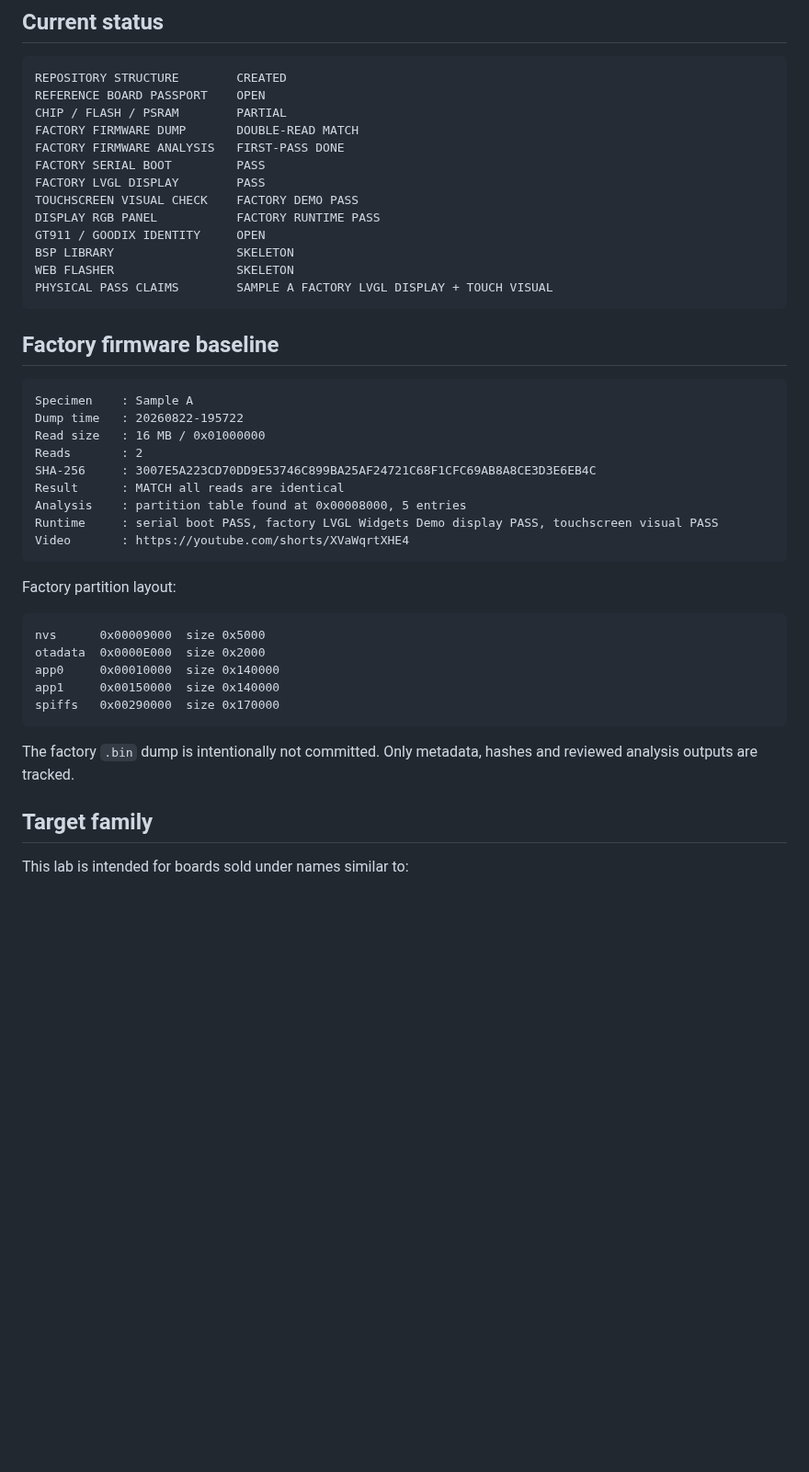
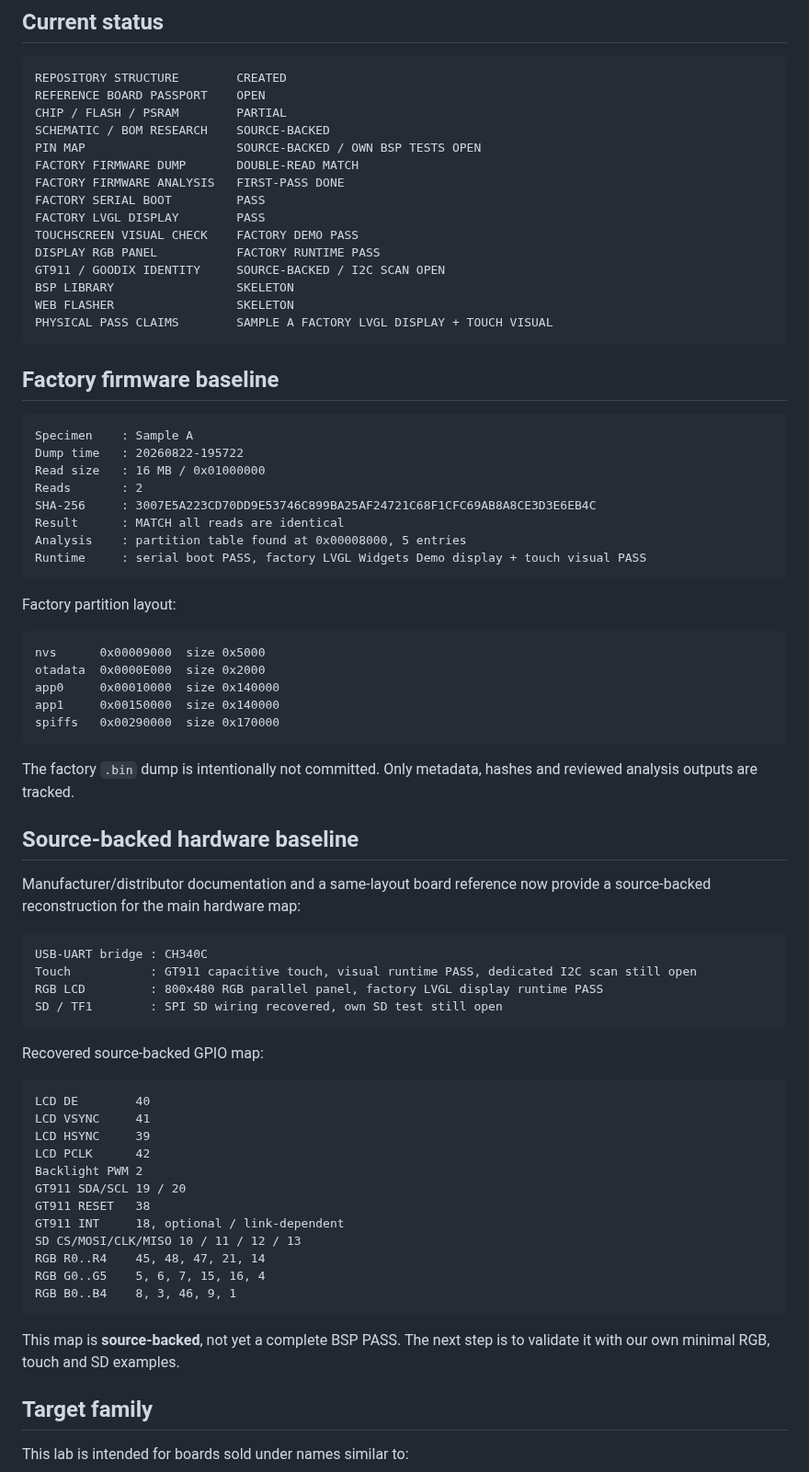
Before and after one commit to AIDevelopersMonster/ESP32-8048S043-lab, a Markdown page: README.md, the part around one of its changes. Shown at 92% size. Rendered like a GitHub page; blank space fills up the shorter version.

Commit message:
Surface source-backed ESP32-8048S043 pin map in README

````diff
--- a/README.md
+++ b/README.md
@@ -10,13 +10,15 @@ This repository is intentionally evidence-first. It is **not** a generic pinout
 REPOSITORY STRUCTURE        CREATED
 REFERENCE BOARD PASSPORT    OPEN
 CHIP / FLASH / PSRAM        PARTIAL
+SCHEMATIC / BOM RESEARCH    SOURCE-BACKED
+PIN MAP                     SOURCE-BACKED / OWN BSP TESTS OPEN
 FACTORY FIRMWARE DUMP       DOUBLE-READ MATCH
 FACTORY FIRMWARE ANALYSIS   FIRST-PASS DONE
 FACTORY SERIAL BOOT         PASS
 FACTORY LVGL DISPLAY        PASS
 TOUCHSCREEN VISUAL CHECK    FACTORY DEMO PASS
 DISPLAY RGB PANEL           FACTORY RUNTIME PASS
-GT911 / GOODIX IDENTITY     OPEN
+GT911 / GOODIX IDENTITY     SOURCE-BACKED / I2C SCAN OPEN
 BSP LIBRARY                 SKELETON
 WEB FLASHER                 SKELETON
 PHYSICAL PASS CLAIMS        SAMPLE A FACTORY LVGL DISPLAY + TOUCH VISUAL
@@ -32,8 +34,7 @@ Reads       : 2
 SHA-256     : 3007E5A223CD70DD9E53746C899BA25AF24721C68F1CFC69AB8A8CE3D3E6EB4C
 Result      : MATCH all reads are identical
 Analysis    : partition table found at 0x00008000, 5 entries
-Runtime     : serial boot PASS, factory LVGL Widgets Demo display PASS, touchscreen visual PASS
-Video       : https://youtube.com/shorts/XVaWqrtXHE4
+Runtime     : serial boot PASS, factory LVGL Widgets Demo display + touch visual PASS
 ```
 
 Factory partition layout:
@@ -47,6 +48,36 @@ spiffs   0x00290000  size 0x170000
 ```
 
 The factory `.bin` dump is intentionally not committed. Only metadata, hashes and reviewed analysis outputs are tracked.
+
+## Source-backed hardware baseline
+
+Manufacturer/distributor documentation and a same-layout board reference now provide a source-backed reconstruction for the main hardware map:
+
+```text
+USB-UART bridge : CH340C
+Touch           : GT911 capacitive touch, visual runtime PASS, dedicated I2C scan still open
+RGB LCD         : 800x480 RGB parallel panel, factory LVGL display runtime PASS
+SD / TF1        : SPI SD wiring recovered, own SD test still open
+```
+
+Recovered source-backed GPIO map:
+
+```text
+LCD DE        40
+LCD VSYNC     41
+LCD HSYNC     39
+LCD PCLK      42
+Backlight PWM 2
+GT911 SDA/SCL 19 / 20
+GT911 RESET   38
+GT911 INT     18, optional / link-dependent
+SD CS/MOSI/CLK/MISO 10 / 11 / 12 / 13
+RGB R0..R4    45, 48, 47, 21, 14
+RGB G0..G5    5, 6, 7, 15, 16, 4
+RGB B0..B4    8, 3, 46, 9, 1
+```
+
+This map is **source-backed**, not yet a complete BSP PASS. The next step is to validate it with our own minimal RGB, touch and SD examples.
 
 ## Target family
 
````
Also changed, not shown: other parts of README.md (+3 -2 lines).
